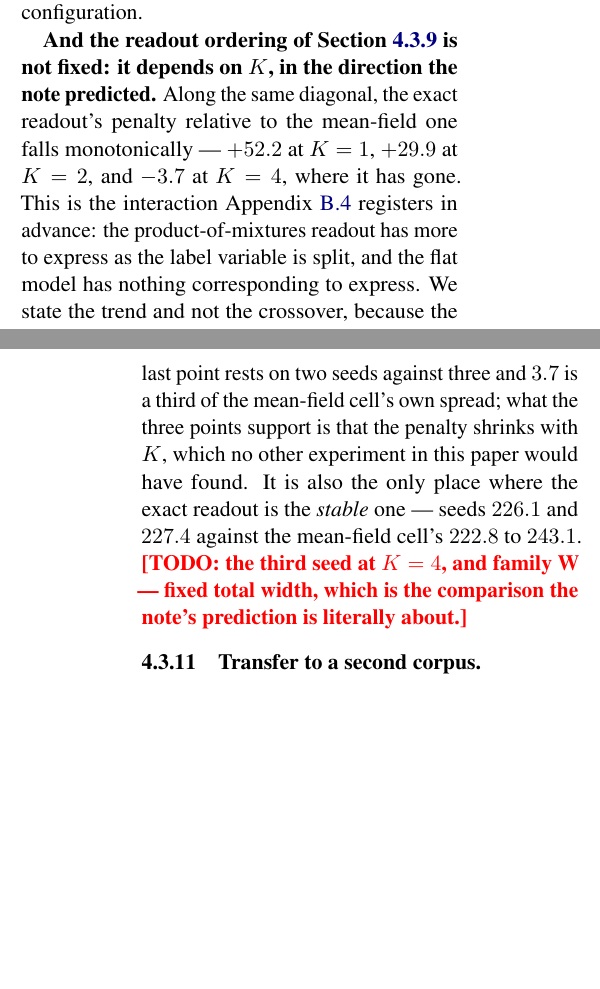
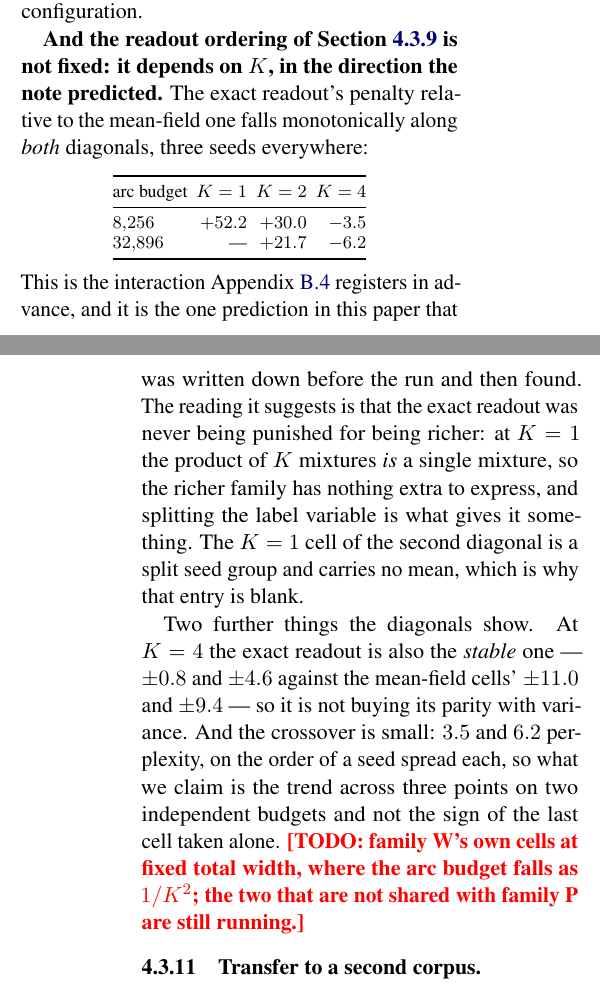
Before and after one commit to b3ly4ck/probabilistic-transformer-experiments, a LaTeX paper (paper/main.tex, which reads paper/sections/04_experiments.tex): two parts of the columns of pages 17 and 18 of 43, joined at a grey line, cut so that both start at the same text, the shorter picture padded with empty space. Compiled offline with pdfLaTeX.

Commit message:
v1.35.0 [add]: the readout-by-K interaction replicates on a second independent budget
Both iso-parameter diagonals are now complete at three seeds and the exact readout's penalty
against the mean-field one falls monotonically on each: +52.2, +30.0, -3.5 at 8,256 arc
parameters and +21.7, -6.2 at 32,896. This is the one prediction in the paper that was
registered before the run and then found.

The reading it suggests is that the exact readout was never punished for being richer: at K=1
the product of K mixtures *is* a single mixture, so the richer family has nothing extra to
express, and splitting the label variable is what gives it something.

Stated with its limits. The crossover is 3.5 and 6.2 perplexity, on the order of a seed spread
each, so the claim is the trend across three points on two independent budgets and not the sign
of either last cell alone. The K=1 cell of the second diagonal is a split seed group and carries
no mean, and the paragraph says why that entry is blank rather than leaving a gap. At K=4 the
exact readout is also the more stable of the two, so it is not buying parity with variance.

Co-Authored-By: Claude Opus 5 <noreply@anthropic.com>

```diff
--- a/paper/sections/04_experiments.tex
+++ b/paper/sections/04_experiments.tex
@@ -710,18 +710,35 @@ accounting supports once corrected, and it is the one that matters to anyone cho
 configuration.
 
 \textbf{And the readout ordering of \Cref{sec:exp3} is not fixed: it depends on $K$, in the
-direction the note predicted.} Along the same diagonal, the exact readout's penalty relative to
-the mean-field one falls monotonically --- $+52.2$ at $K=1$, $+29.9$ at $K=2$, and $-3.7$ at
-$K=4$, where it has gone. This is the interaction \Cref{app:factored} registers in advance: the
-product-of-mixtures readout has more to express as the label variable is split, and the flat
-model has nothing corresponding to express. We state the trend and not the crossover, because
-the last point rests on two seeds against three and $3.7$ is a third of the mean-field cell's
-own spread; what the three points support is that the penalty shrinks with $K$, which no other
-experiment in this paper would have found. It is also the only place where the exact readout is
-the \emph{stable} one --- seeds $226.1$ and $227.4$ against the mean-field cell's $222.8$ to
-$243.1$.
-\TODO{the third seed at $K=4$, and family W --- fixed total width, which is the comparison the
-note's prediction is literally about.}
+direction the note predicted.} The exact readout's penalty relative to the mean-field one falls
+monotonically along \emph{both} diagonals, three seeds everywhere:
+
+\begin{center}\small
+\begin{tabular}{@{}l@{\ \ }r@{\ \ }r@{\ \ }r@{}}
+\toprule
+arc budget & $K=1$ & $K=2$ & $K=4$ \\
+\midrule
+$8{,}256$   & $+52.2$ & $+30.0$ & $-3.5$ \\
+$32{,}896$  & ---     & $+21.7$ & $-6.2$ \\
+\bottomrule
+\end{tabular}
+\end{center}
+
+\noindent
+This is the interaction \Cref{app:factored} registers in advance, and it is the one prediction in
+this paper that was written down before the run and then found. The reading it suggests is that
+the exact readout was never being punished for being richer: at $K=1$ the product of $K$ mixtures
+\emph{is} a single mixture, so the richer family has nothing extra to express, and splitting the
+label variable is what gives it something. The $K=1$ cell of the second diagonal is a split seed
+group and carries no mean, which is why that entry is blank.
+
+Two further things the diagonals show. At $K=4$ the exact readout is also the \emph{stable} one
+--- $\pm 0.8$ and $\pm 4.6$ against the mean-field cells' $\pm 11.0$ and $\pm 9.4$ --- so it is
+not buying its parity with variance. And the crossover is small: $3.5$ and $6.2$ perplexity, on
+the order of a seed spread each, so what we claim is the trend across three points on two
+independent budgets and not the sign of the last cell taken alone.
+\TODO{family W's own cells at fixed total width, where the arc budget falls as $1/K^2$; the two
+that are not shared with family P are still running.}
 
 \subsubsection{Transfer to a second corpus.}
 \label{sec:exp-wt2}
```
Also changed, not shown: paper/figures/table_factored.tex (+1 -1 lines), 1 other file.
